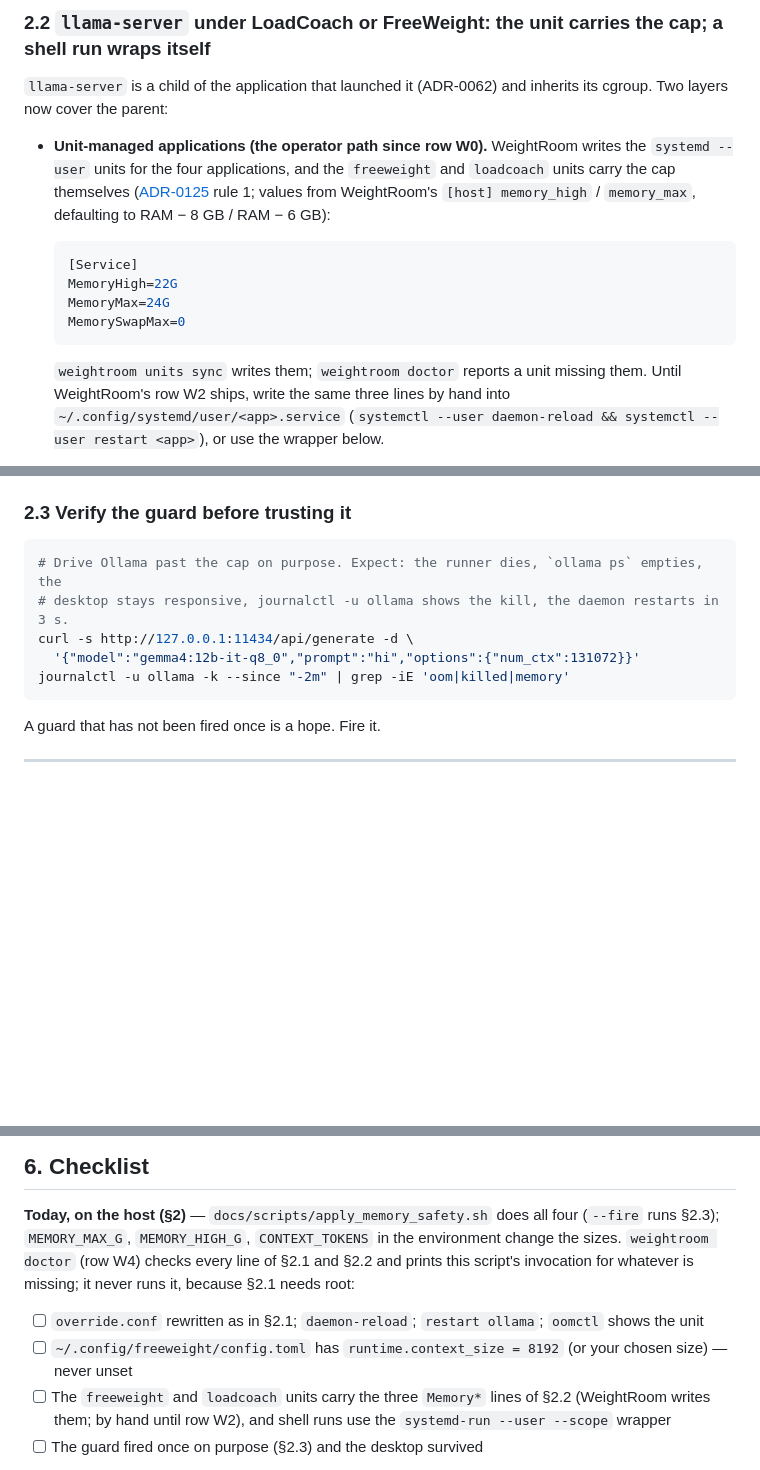
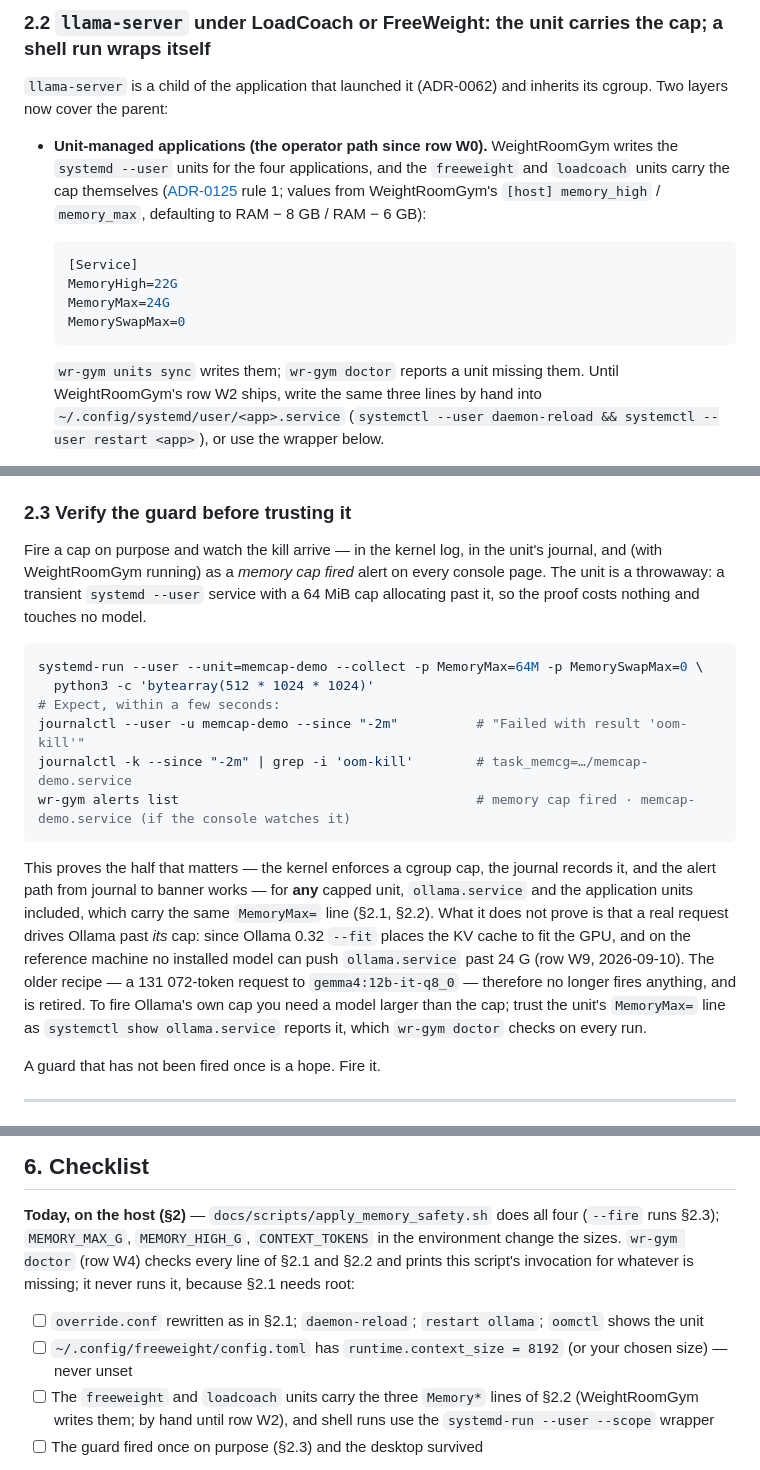
Before and after one commit to JPKell/FreeWeight, a Markdown page: docs/MEMORY_SAFETY.md, 3 parts joined by grey strips. GitHub-like rendering; blank space fills up the shorter version.

Commit message:
docs: MEMORY_SAFETY.md §2.3 fires a capped transient unit (mirror, row W10); the docs path in PHASE11_ISSUES.md
Co-Authored-By: Claude Fable 5.1 <noreply@anthropic.com>

````diff
--- a/docs/MEMORY_SAFETY.md
+++ b/docs/MEMORY_SAFETY.md
@@ -103,10 +103,10 @@ KV-cache quantization is a llama.cpp feature in this suite.
 `llama-server` is a child of the application that launched it (ADR-0062) and inherits its cgroup.
 Two layers now cover the parent:
 
-* **Unit-managed applications (the operator path since row W0).** WeightRoom writes the
+* **Unit-managed applications (the operator path since row W0).** WeightRoomGym writes the
   `systemd --user` units for the four applications, and the `freeweight` and `loadcoach` units
   carry the cap themselves ([ADR-0125](adr/0125-weightroom-drives-the-applications-through-systemd-user-units-it-writes.md)
-  rule 1; values from WeightRoom's `[host] memory_high` / `memory_max`, defaulting to
+  rule 1; values from WeightRoomGym's `[host] memory_high` / `memory_max`, defaulting to
   RAM − 8 GB / RAM − 6 GB):
 
   ```ini
@@ -116,8 +116,8 @@ Two layers now cover the parent:
   MemorySwapMax=0
   ```
 
-  `weightroom units sync` writes them; `weightroom doctor` reports a unit missing them. Until
-  WeightRoom's row W2 ships, write the same three lines by hand into
+  `wr-gym units sync` writes them; `wr-gym doctor` reports a unit missing them. Until
+  WeightRoomGym's row W2 ships, write the same three lines by hand into
   `~/.config/systemd/user/<app>.service` (`systemctl --user daemon-reload && systemctl --user
   restart <app>`), or use the wrapper below.
 * **Ad-hoc runs from a shell** — a one-off `freeweight run start`, `pytest -m live`, a developer
@@ -139,13 +139,29 @@ anything else it spawns.
 
 ### 2.3 Verify the guard before trusting it
 
+Fire a cap on purpose and watch the kill arrive — in the kernel log, in the unit's journal, and
+(with WeightRoomGym running) as a *memory cap fired* alert on every console page. The unit is a
+throwaway: a transient `systemd --user` service with a 64 MiB cap allocating past it, so the
+proof costs nothing and touches no model.
+
 ```bash
-# Drive Ollama past the cap on purpose. Expect: the runner dies, `ollama ps` empties, the
-# desktop stays responsive, journalctl -u ollama shows the kill, the daemon restarts in 3 s.
-curl -s http://127.0.0.1:11434/api/generate -d \
-  '{"model":"gemma4:12b-it-q8_0","prompt":"hi","options":{"num_ctx":131072}}'
-journalctl -u ollama -k --since "-2m" | grep -iE 'oom|killed|memory'
+systemd-run --user --unit=memcap-demo --collect -p MemoryMax=64M -p MemorySwapMax=0 \
+  python3 -c 'bytearray(512 * 1024 * 1024)'
+# Expect, within a few seconds:
+journalctl --user -u memcap-demo --since "-2m"          # "Failed with result 'oom-kill'"
+journalctl -k --since "-2m" | grep -i 'oom-kill'        # task_memcg=…/memcap-demo.service
+wr-gym alerts list                                      # memory cap fired · memcap-demo.service (if the console watches it)
 ```
+
+This proves the half that matters — the kernel enforces a cgroup cap, the journal records it,
+and the alert path from journal to banner works — for **any** capped unit, `ollama.service`
+and the application units included, which carry the same `MemoryMax=` line (§2.1, §2.2). What
+it does not prove is that a real request drives Ollama past *its* cap: since Ollama 0.32
+`--fit` places the KV cache to fit the GPU, and on the reference machine no installed model can
+push `ollama.service` past 24 G (row W9, 2026-09-10). The older recipe — a 131 072-token request
+to `gemma4:12b-it-q8_0` — therefore no longer fires anything, and is retired. To fire Ollama's
+own cap you need a model larger than the cap; trust the unit's `MemoryMax=` line as
+`systemctl show ollama.service` reports it, which `wr-gym doctor` checks on every run.
 
 A guard that has not been fired once is a hope. Fire it.
 
@@ -309,13 +325,13 @@ through `provider_options = { "--fit" = "on" }` / `"off"`.
 
 **Today, on the host (§2)** — `docs/scripts/apply_memory_safety.sh` does all four (`--fire` runs
 §2.3); `MEMORY_MAX_G`, `MEMORY_HIGH_G`, `CONTEXT_TOKENS` in the environment change the sizes.
-`weightroom doctor` (row W4) checks every line of §2.1 and §2.2 and prints this script's
+`wr-gym doctor` (row W4) checks every line of §2.1 and §2.2 and prints this script's
 invocation for whatever is missing; it never runs it, because §2.1 needs root:
 
 - [ ] `override.conf` rewritten as in §2.1; `daemon-reload`; `restart ollama`; `oomctl` shows the unit
 - [ ] `~/.config/freeweight/config.toml` has `runtime.context_size = 8192` (or your chosen size) —
       never unset
-- [ ] The `freeweight` and `loadcoach` units carry the three `Memory*` lines of §2.2 (WeightRoom
+- [ ] The `freeweight` and `loadcoach` units carry the three `Memory*` lines of §2.2 (WeightRoomGym
       writes them; by hand until row W2), and shell runs use the `systemd-run --user --scope` wrapper
 - [ ] The guard fired once on purpose (§2.3) and the desktop survived
 
````
Also changed, not shown: PHASE11_ISSUES.md (+2 -2 lines).
